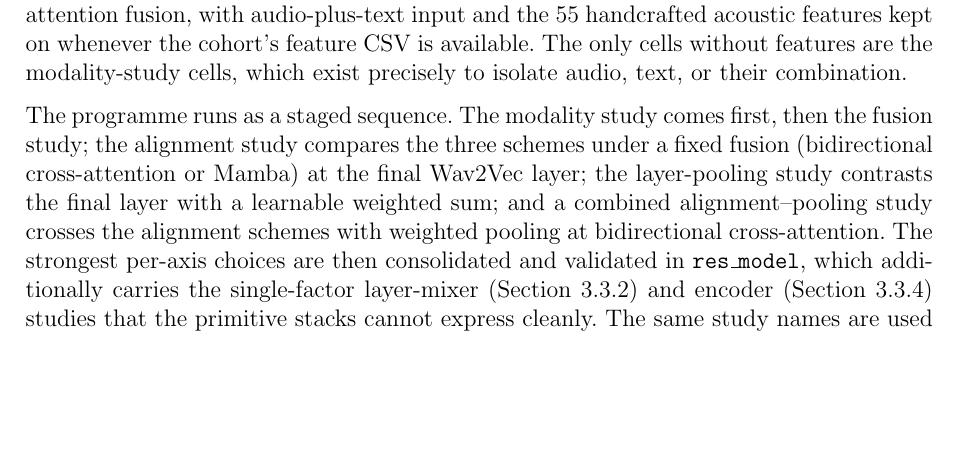
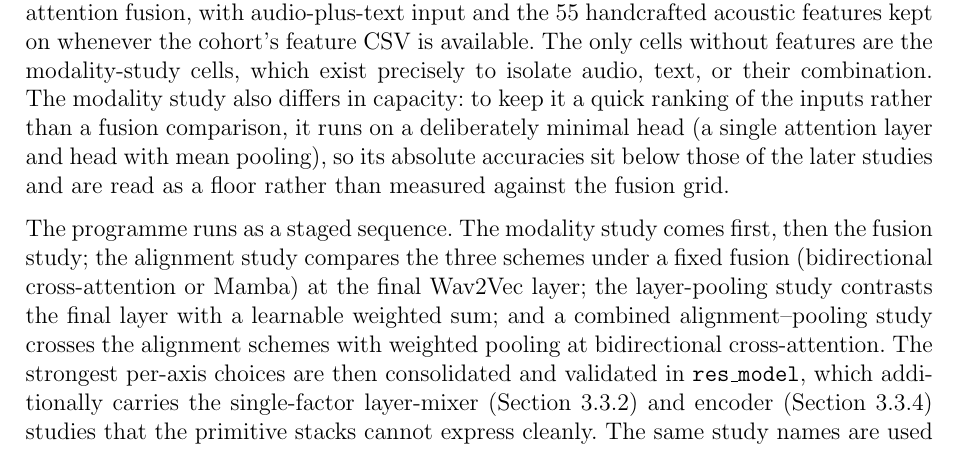
Before and after one commit to estevE11/tfm-doc, a LaTeX document (main.tex): part of page 31 of 48, cut so that both start at the same text, the shorter picture padded with empty space. Compiled offline with pdfLaTeX.

Commit message:
Methodology: explain the modality study's minimal-capacity head
The results modality table is captioned "minimal-encoder baselines" but
the methodology never said the modality study runs on a reduced head.
Add a sentence to the ablation protocol: the modality study uses a
deliberately minimal head (single attention layer and head, mean
pooling), so its accuracies are a floor and not comparable to the fusion
grid. Compiles clean (48 pages).

Co-Authored-By: Claude Opus 4.8 <noreply@anthropic.com>

```diff
--- a/main.tex
+++ b/main.tex
@@ -323,7 +323,7 @@ All models are trained under stratified five-fold cross-validation applied indep
 \subsection{Ablation Protocol}
 \label{ssec:ablation_protocol}
 
-The experiments isolate the contribution of each design axis by varying one axis at a time while the others are pinned to controlled defaults, so any change in performance can be attributed to the manipulated axis. In the CogniAligned grids those defaults are the final-layer Wav2Vec representation, word-to-token alignment, and bidirectional cross-attention fusion, with audio-plus-text input and the 55 handcrafted acoustic features kept on whenever the cohort's feature CSV is available. The only cells without features are the modality-study cells, which exist precisely to isolate audio, text, or their combination.
+The experiments isolate the contribution of each design axis by varying one axis at a time while the others are pinned to controlled defaults, so any change in performance can be attributed to the manipulated axis. In the CogniAligned grids those defaults are the final-layer Wav2Vec representation, word-to-token alignment, and bidirectional cross-attention fusion, with audio-plus-text input and the 55 handcrafted acoustic features kept on whenever the cohort's feature CSV is available. The only cells without features are the modality-study cells, which exist precisely to isolate audio, text, or their combination. The modality study also differs in capacity: to keep it a quick ranking of the inputs rather than a fusion comparison, it runs on a deliberately minimal head (a single attention layer and head with mean pooling), so its absolute accuracies sit below those of the later studies and are read as a floor rather than measured against the fusion grid.
 
 The programme runs as a staged sequence. The modality study comes first, then the fusion study; the alignment study compares the three schemes under a fixed fusion (bidirectional cross-attention or Mamba) at the final Wav2Vec layer; the layer-pooling study contrasts the final layer with a learnable weighted sum; and a combined alignment--pooling study crosses the alignment schemes with weighted pooling at bidirectional cross-attention. The strongest per-axis choices are then consolidated and validated in \texttt{res\_model}, which additionally carries the single-factor layer-mixer (Section~\ref{sssec:pooling}) and encoder (Section~\ref{sssec:feature_extractors}) studies that the primitive stacks cannot express cleanly. The same study names are used in the results (Section~\ref{sec:experiments}), one table per axis.
 
```
Also changed, not shown: 1 other file.
